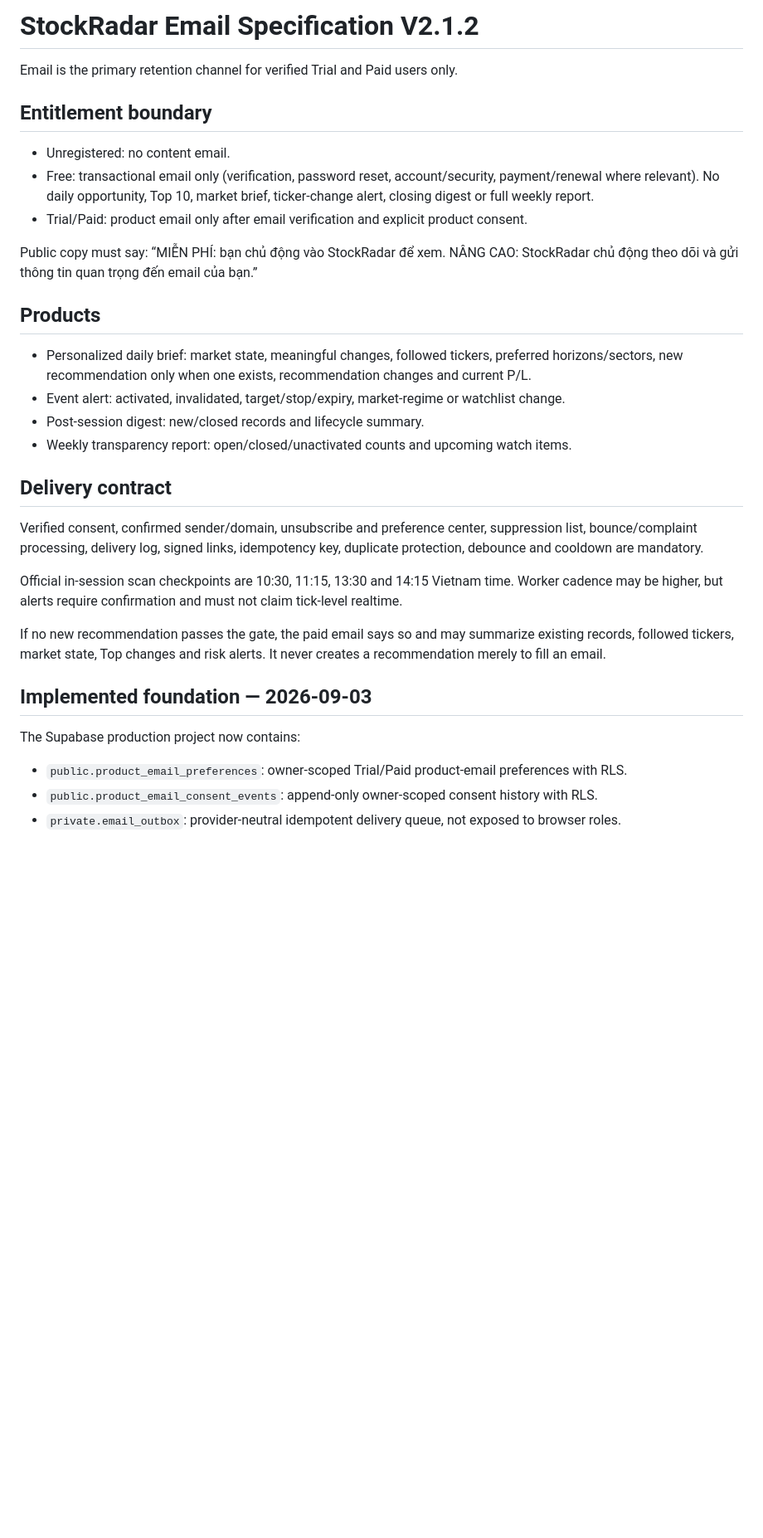
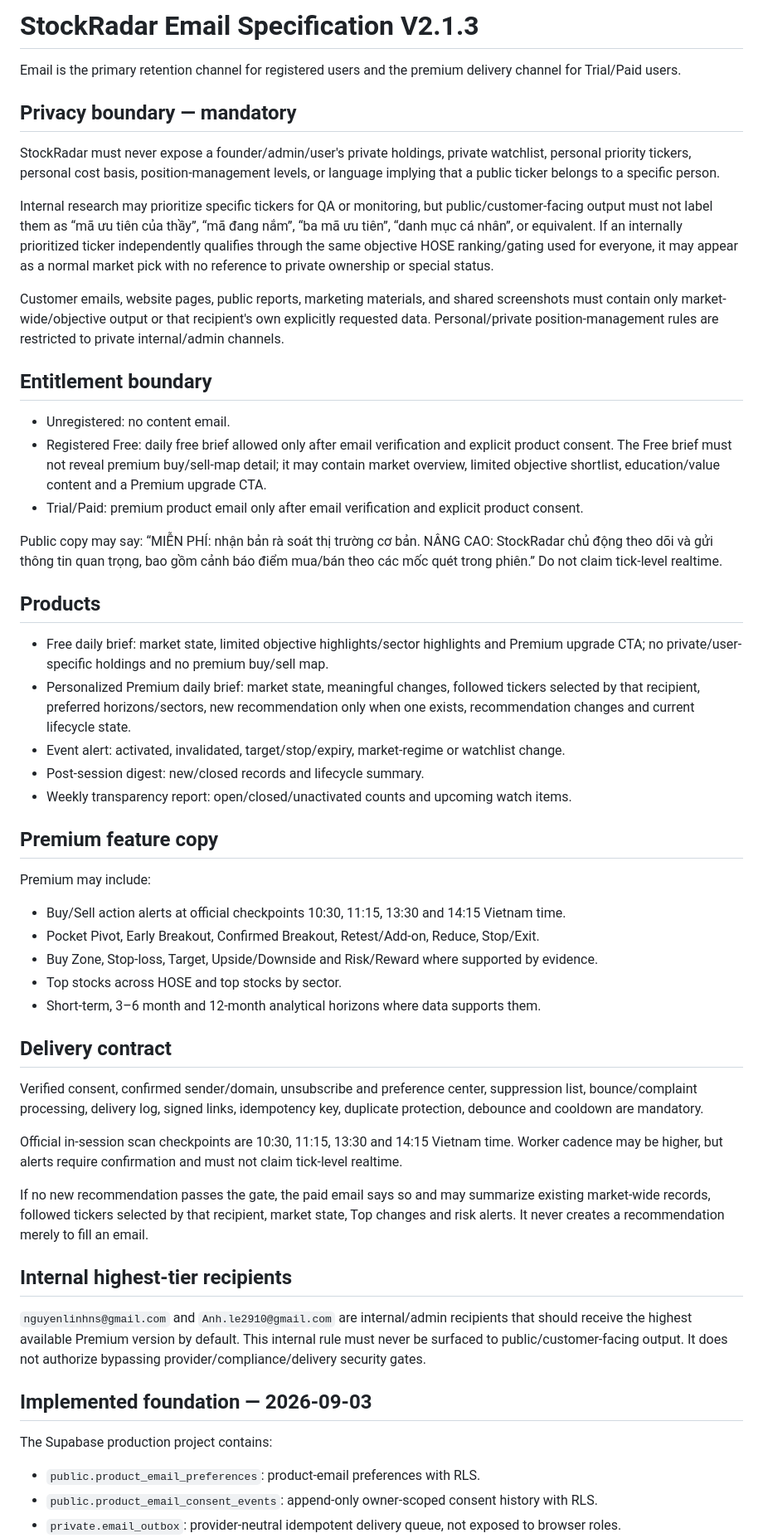
Before and after one commit to nguyenlinhns-arch/stockradar, a Markdown page: STOCKRADAR_EMAIL_SPEC.md, the part around one of its changes. Shown at 83% size. Drawn GitHub-style; blank space fills up the shorter version.

Commit message:
Protect private portfolio data in StockRadar email spec

```diff
--- a/STOCKRADAR_EMAIL_SPEC.md
+++ b/STOCKRADAR_EMAIL_SPEC.md
@@ -1,21 +1,40 @@
-# StockRadar Email Specification V2.1.2
+# StockRadar Email Specification V2.1.3
 
-Email is the primary retention channel for verified Trial and Paid users only.
+Email is the primary retention channel for registered users and the premium delivery channel for Trial/Paid users.
+
+## Privacy boundary — mandatory
+
+StockRadar must never expose a founder/admin/user's private holdings, private watchlist, personal priority tickers, personal cost basis, position-management levels, or language implying that a public ticker belongs to a specific person.
+
+Internal research may prioritize specific tickers for QA or monitoring, but public/customer-facing output must not label them as “mã ưu tiên của thầy”, “mã đang nắm”, “ba mã ưu tiên”, “danh mục cá nhân”, or equivalent. If an internally prioritized ticker independently qualifies through the same objective HOSE ranking/gating used for everyone, it may appear as a normal market pick with no reference to private ownership or special status.
+
+Customer emails, website pages, public reports, marketing materials, and shared screenshots must contain only market-wide/objective output or that recipient's own explicitly requested data. Personal/private position-management rules are restricted to private internal/admin channels.
 
 ## Entitlement boundary
 
 - Unregistered: no content email.
-- Free: transactional email only (verification, password reset, account/security, payment/renewal where relevant). No daily opportunity, Top 10, market brief, ticker-change alert, closing digest or full weekly report.
-- Trial/Paid: product email only after email verification and explicit product consent.
+- Registered Free: daily free brief allowed only after email verification and explicit product consent. The Free brief must not reveal premium buy/sell-map detail; it may contain market overview, limited objective shortlist, education/value content and a Premium upgrade CTA.
+- Trial/Paid: premium product email only after email verification and explicit product consent.
 
-Public copy must say: “MIỄN PHÍ: bạn chủ động vào StockRadar để xem. NÂNG CAO: StockRadar chủ động theo dõi và gửi thông tin quan trọng đến email của bạn.”
+Public copy may say: “MIỄN PHÍ: nhận bản rà soát thị trường cơ bản. NÂNG CAO: StockRadar chủ động theo dõi và gửi thông tin quan trọng, bao gồm cảnh báo điểm mua/bán theo các mốc quét trong phiên.” Do not claim tick-level realtime.
 
 ## Products
 
-- Personalized daily brief: market state, meaningful changes, followed tickers, preferred horizons/sectors, new recommendation only when one exists, recommendation changes and current P/L.
+- Free daily brief: market state, limited objective highlights/sector highlights and Premium upgrade CTA; no private/user-specific holdings and no premium buy/sell map.
+- Personalized Premium daily brief: market state, meaningful changes, followed tickers selected by that recipient, preferred horizons/sectors, new recommendation only when one exists, recommendation changes and current lifecycle state.
 - Event alert: activated, invalidated, target/stop/expiry, market-regime or watchlist change.
 - Post-session digest: new/closed records and lifecycle summary.
 - Weekly transparency report: open/closed/unactivated counts and upcoming watch items.
+
+## Premium feature copy
+
+Premium may include:
+
+- Buy/Sell action alerts at official checkpoints 10:30, 11:15, 13:30 and 14:15 Vietnam time.
+- Pocket Pivot, Early Breakout, Confirmed Breakout, Retest/Add-on, Reduce, Stop/Exit.
+- Buy Zone, Stop-loss, Target, Upside/Downside and Risk/Reward where supported by evidence.
+- Top stocks across HOSE and top stocks by sector.
+- Short-term, 3–6 month and 12-month analytical horizons where data supports them.
 
 ## Delivery contract
 
@@ -23,13 +42,17 @@ Verified consent, confirmed sender/domain, unsubscribe and preference center, su
 
 Official in-session scan checkpoints are 10:30, 11:15, 13:30 and 14:15 Vietnam time. Worker cadence may be higher, but alerts require confirmation and must not claim tick-level realtime.
 
-If no new recommendation passes the gate, the paid email says so and may summarize existing records, followed tickers, market state, Top changes and risk alerts. It never creates a recommendation merely to fill an email.
+If no new recommendation passes the gate, the paid email says so and may summarize existing market-wide records, followed tickers selected by that recipient, market state, Top changes and risk alerts. It never creates a recommendation merely to fill an email.
+
+## Internal highest-tier recipients
+
+`nguyenlinhns@gmail.com` and `Anh.le2910@gmail.com` are internal/admin recipients that should receive the highest available Premium version by default. This internal rule must never be surfaced to public/customer-facing output. It does not authorize bypassing provider/compliance/delivery security gates.
 
 ## Implemented foundation — 2026-09-03
 
-The Supabase production project now contains:
+The Supabase production project contains:
 
-- `public.product_email_preferences`: owner-scoped Trial/Paid product-email preferences with RLS.
+- `public.product_email_preferences`: product-email preferences with RLS.
 - `public.product_email_consent_events`: append-only owner-scoped consent history with RLS.
 - `private.email_outbox`: provider-neutral idempotent delivery queue, not exposed to browser roles.
 - `private.email_suppressions`: unsubscribe/bounce/complaint/security suppression state, not exposed to browser roles.
```
Also changed, not shown: other parts of STOCKRADAR_EMAIL_SPEC.md (+3 -5 lines).
